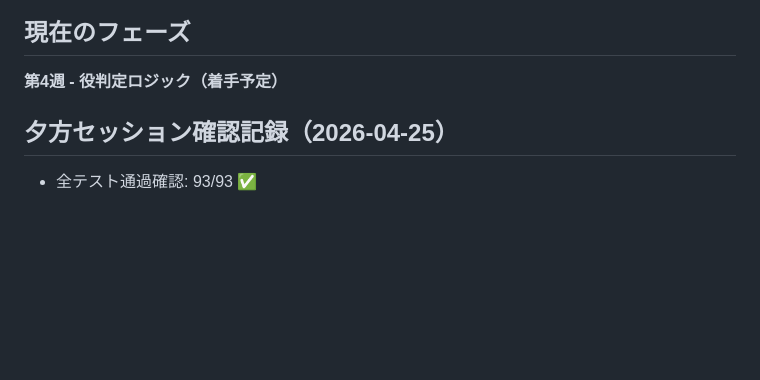
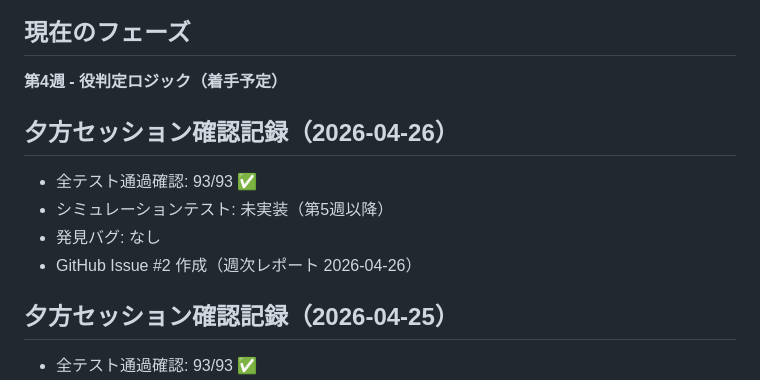
Before and after one commit to Soma233-hub/mahjong-game, a Markdown page: PROGRESS.md, the part around the change. Rendered like a GitHub page; blank space fills up the shorter version.

Commit message:
docs: 2026-04-26 夕方セッション確認記録・GitHub Issue #2 追加
https://claude.ai/code/session_016XiRh4dvPmzKgTvXXTMN34

```diff
--- a/PROGRESS.md
+++ b/PROGRESS.md
@@ -18,6 +18,12 @@
 
 ## 現在のフェーズ
 **第4週 - 役判定ロジック（着手予定）**
+
+## 夕方セッション確認記録（2026-04-26）
+- 全テスト通過確認: 93/93 ✅
+- シミュレーションテスト: 未実装（第5週以降）
+- 発見バグ: なし
+- GitHub Issue #2 作成（週次レポート 2026-04-26）
 
 ## 夕方セッション確認記録（2026-04-25）
 - 全テスト通過確認: 93/93 ✅
```
